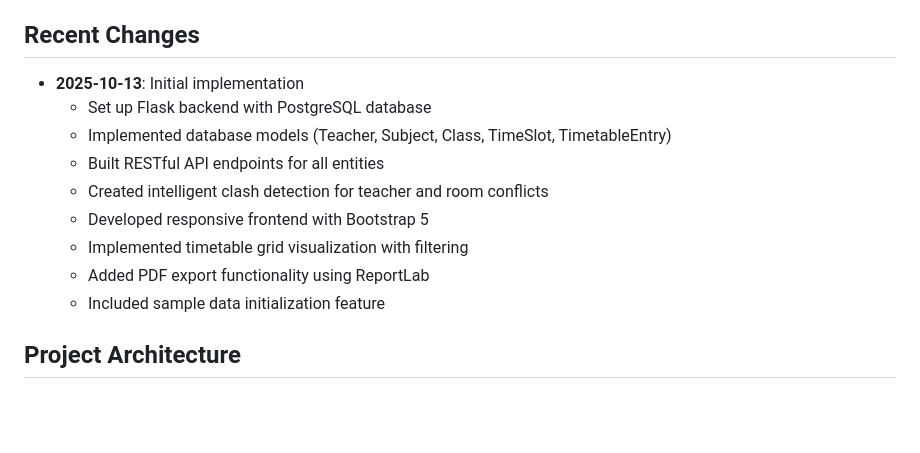
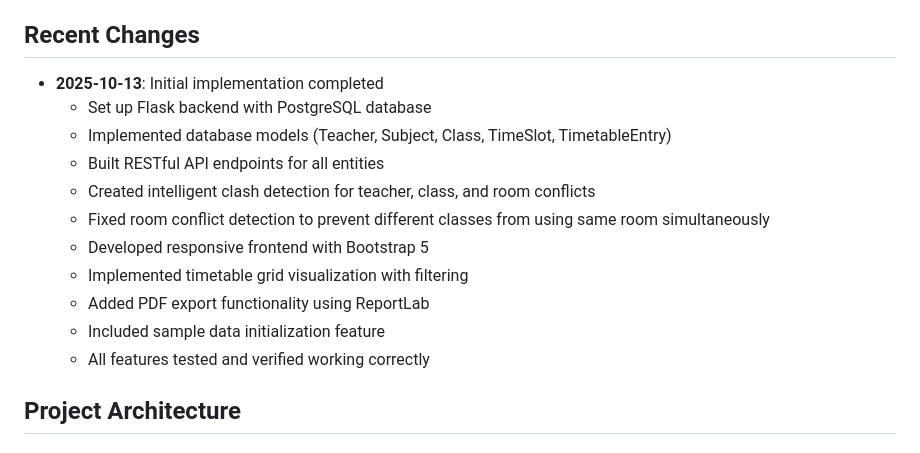
Before and after one commit to Orion085/Academia-flow, a Markdown page: replit.md, the part around the change. Drawn GitHub-style; blank space fills up the shorter version.

```diff
--- a/replit.md
+++ b/replit.md
@@ -6,15 +6,17 @@ An academic timetable management system built with Flask and PostgreSQL that ena
 **Current State**: Fully functional MVP with complete CRUD operations, clash detection, timetable visualization, and PDF export capabilities.
 
 ## Recent Changes
-- **2025-10-13**: Initial implementation
+- **2025-10-13**: Initial implementation completed
   - Set up Flask backend with PostgreSQL database
   - Implemented database models (Teacher, Subject, Class, TimeSlot, TimetableEntry)
   - Built RESTful API endpoints for all entities
-  - Created intelligent clash detection for teacher and room conflicts
+  - Created intelligent clash detection for teacher, class, and room conflicts
+  - Fixed room conflict detection to prevent different classes from using same room simultaneously
   - Developed responsive frontend with Bootstrap 5
   - Implemented timetable grid visualization with filtering
   - Added PDF export functionality using ReportLab
   - Included sample data initialization feature
+  - All features tested and verified working correctly
 
 ## Project Architecture
 
```
Also changed, not shown: README.md (added, +156 -0 lines).
